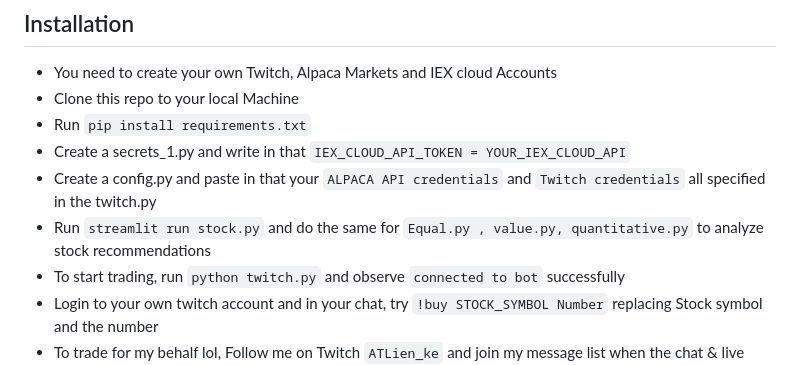
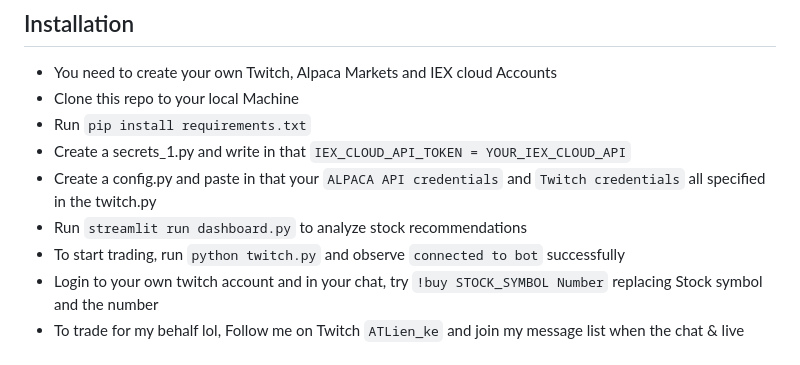
Before and after one commit to FranklineMisango/Twitch-AlgoTrader, a Markdown page: README.md, the part around the change. Rendered like a GitHub page.

```diff
--- a/README.md
+++ b/README.md
@@ -34,7 +34,7 @@ This Python project is quite complex and requires users to have at least basic u
 * Run `pip install requirements.txt`
 * Create a secrets_1.py and write in that `IEX_CLOUD_API_TOKEN = YOUR_IEX_CLOUD_API`
 * Create a config.py and paste in that your `ALPACA API credentials` and `Twitch credentials` all specified in the twitch.py
-* Run `streamlit run stock.py` and do the same for `Equal.py , value.py, quantitative.py` to analyze stock recommendations
+* Run `streamlit run dashboard.py` to analyze stock recommendations
 * To start trading, run `python twitch.py` and observe `connected to bot` successfully
 * Login to your own twitch account and in your chat, try `!buy STOCK_SYMBOL Number` replacing Stock symbol and the number
 * To trade for my behalf lol, Follow me on Twitch `ATLien_ke` and join my message list when the chat & live stream opens, you can be allowed in
```
